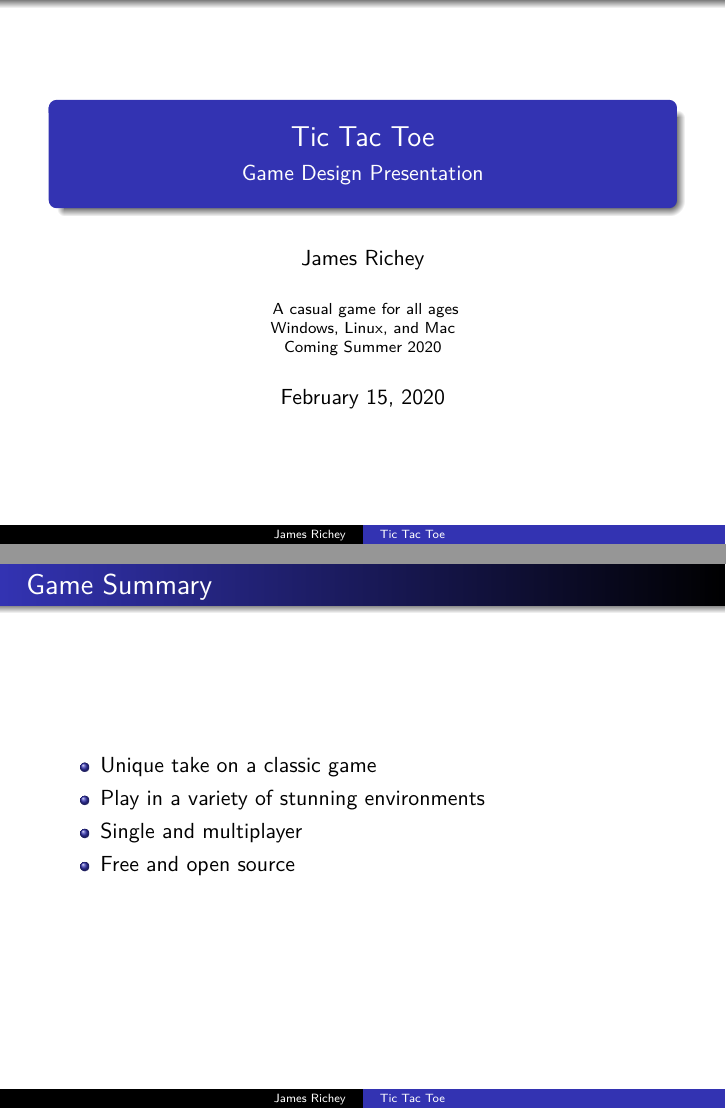
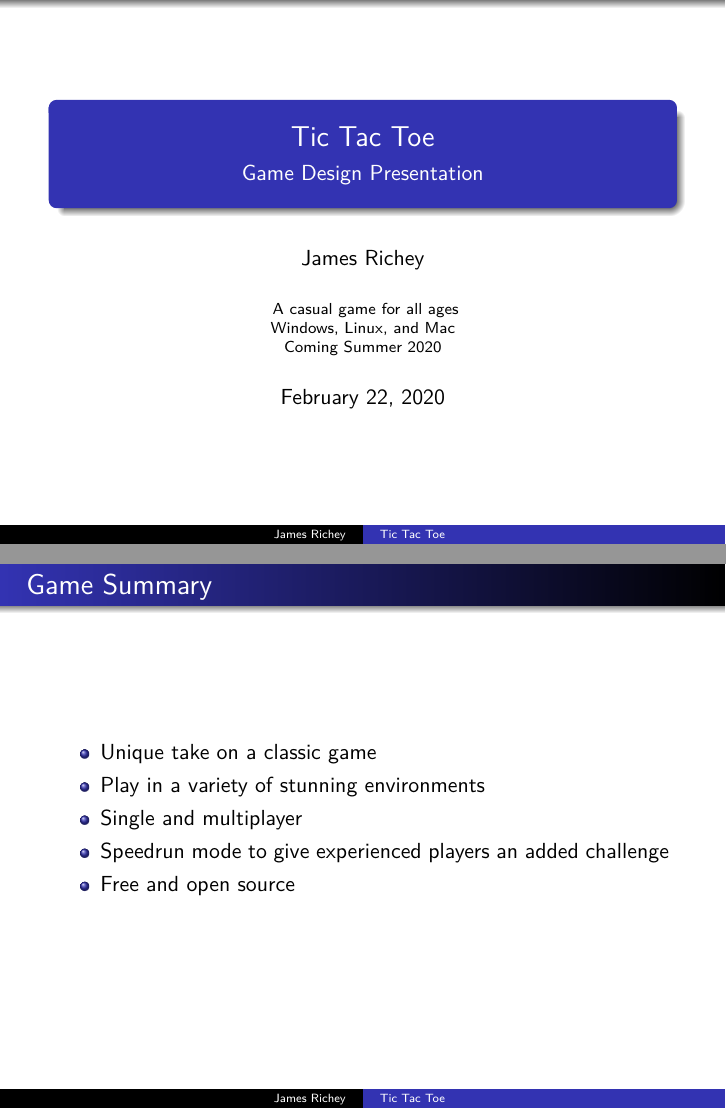
Before and after one commit to fossxo/fossxo-gdd, LaTeX slides (source/slides.tex): pages 1 and 2 of 8, joined at a grey line. Compiled offline with XeLaTeX.

```diff
--- a/source/slides.tex
+++ b/source/slides.tex
@@ -7,7 +7,7 @@
 \subtitle{Game Design Presentation}
 \subject{Tic Tac Toe game design presentation}
 \author{James Richey}
-\date{February 15, 2020}
+\date{February 22, 2020}
 
 % The institute block is convenient for holding
 % additional information about the game.
@@ -33,6 +33,7 @@
     \item Unique take on a classic game
     \item Play in a variety of stunning environments
     \item Single and multiplayer
+    \item Speedrun mode to give experienced players an added challenge
     \item Free and open source
   \end{itemize}
 \end{frame}
```
Also changed, not shown: requirements.txt (+1 -0 lines), source/handout.tex (+2 -1 lines), Makefile, 4 other files.
